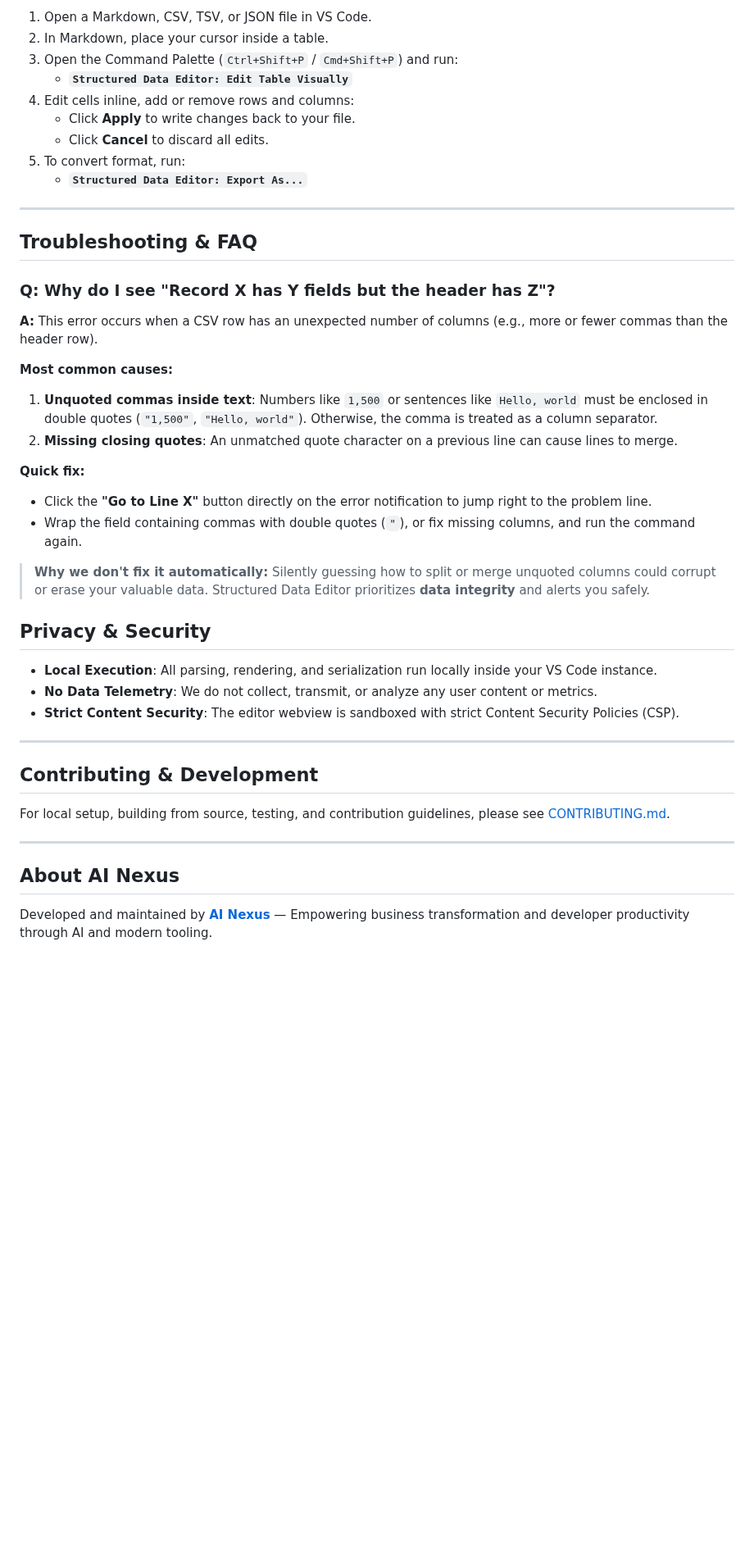
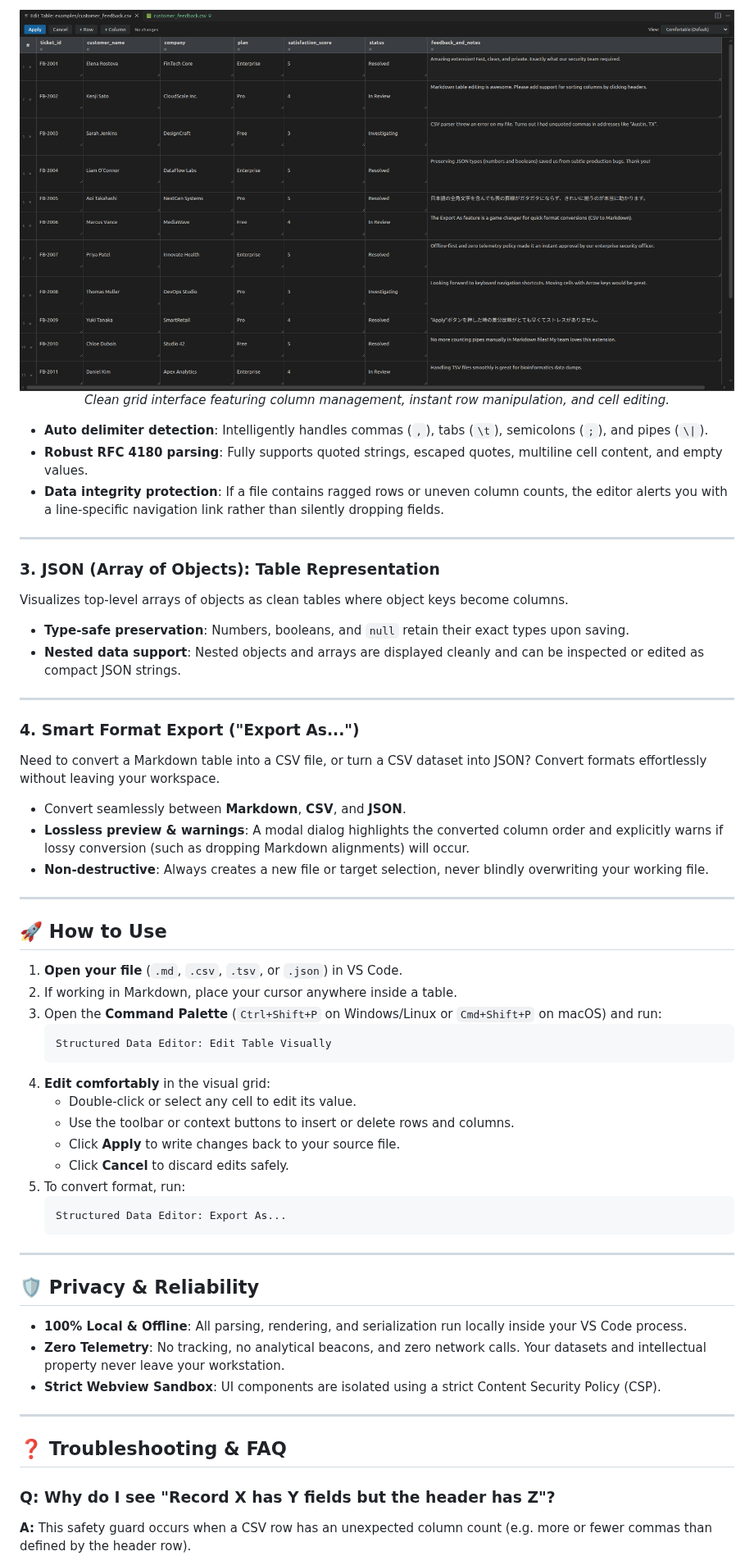
Before and after one commit to ai-nexus-jp/vscode-structured-data-editor, a Markdown page: README.md, the part around one of its changes. Shown at 82% size. Drawn GitHub-style; pictures changed too: images/csv-editor-ui.png (added); blank space fills up the shorter version.

Commit message:
docs(readme): enhance visual showcase with demo GIFs, screenshots, and Japanese guide

````diff
--- a/README.md
+++ b/README.md
@@ -50,45 +60,62 @@ Modern coding assistants and LLMs thrive on clean text files (Markdown tables, C
 
-1. Open a Markdown, CSV, TSV, or JSON file in VS Code.
-2. In Markdown, place your cursor inside a table.
-3. Open the Command Palette (`Ctrl+Shift+P` / `Cmd+Shift+P`) and run:
-   - **`Structured Data Editor: Edit Table Visually`**
-4. Edit cells inline, add or remove rows and columns:
-   - Click **Apply** to write changes back to your file.
-   - Click **Cancel** to discard all edits.
-5. To convert format, run:
-   - **`Structured Data Editor: Export As...`**
+<div align="center">
+  <img src="images/csv-editor-ui.png" alt="Structured Data Editor CSV Grid UI" width="100%" style="max-width: 800px; border-radius: 8px;" />
+  <p><em>Clean grid interface featuring column management, instant row manipulation, and cell editing.</em></p>
+</div>
+
+- **Auto delimiter detection**: Intelligently handles commas (`,`), tabs (`\t`), semicolons (`;`), and pipes (`\|`).
+- **Robust RFC 4180 parsing**: Fully supports quoted strings, escaped quotes, multiline cell content, and empty values.
+- **Data integrity protection**: If a file contains ragged rows or uneven column counts, the editor alerts you with a line-specific navigation link rather than silently dropping fields.
 
 ---
 
-## Troubleshooting & FAQ
+### 3. JSON (Array of Objects): Table Representation
+Visualizes top-level arrays of objects as clean tables where object keys become columns.
 
-### Q: Why do I see "Record X has Y fields but the header has Z"?
-**A:** This error occurs when a CSV row has an unexpected number of columns (e.g., more or fewer commas than the header row).
-
-**Most common causes:**
-1. **Unquoted commas inside text**: Numbers like `1,500` or sentences like `Hello, world` must be enclosed in double quotes (`"1,500"`, `"Hello, world"`). Otherwise, the comma is treated as a column separator.
-2. **Missing closing quotes**: An unmatched quote character on a previous line can cause lines to merge.
-
-**Quick fix:**
-- Click the **"Go to Line X"** button directly on the error notification to jump right to the problem line.
-- Wrap the field containing commas with double quotes (`"`), or fix missing columns, and run the command again.
-
-> **Why we don't fix it automatically:** Silently guessing how to split or merge unquoted columns could corrupt or erase your valuable data. Structured Data Editor prioritizes **data integrity** and alerts you safely.
-
-## Privacy & Security
-
-- **Local Execution**: All parsing, rendering, and serialization run locally inside your VS Code instance.
-- **No Data Telemetry**: We do not collect, transmit, or analyze any user content or metrics.
-- **Strict Content Security**: The editor webview is sandboxed with strict Content Security Policies (CSP).
+- **Type-safe preservation**: Numbers, booleans, and `null` retain their exact types upon saving.
+- **Nested data support**: Nested objects and arrays are displayed cleanly and can be inspected or edited as compact JSON strings.
 
 ---
 
-## Contributing & Development
+### 4. Smart Format Export ("Export As...")
+Need to convert a Markdown table into a CSV file, or turn a CSV dataset into JSON? Convert formats effortlessly without leaving your workspace.
 
-For local setup, building from source, testing, and contribution guidelines, please see [CONTRIBUTING.md](CONTRIBUTING.md).
+- Convert seamlessly between **Markdown**, **CSV**, and **JSON**.
+- **Lossless preview & warnings**: A modal dialog highlights the converted column order and explicitly warns if lossy conversion (such as dropping Markdown alignments) will occur.
+- **Non-destructive**: Always creates a new file or target selection, never blindly overwriting your working file.
 
 ---
 
-## About AI Nexus
+## 🚀 How to Use
 
-Developed and maintained by **[AI Nexus](https://ai-nexus.jp)** — Empowering business transformation and developer productivity through AI and modern tooling.
+1. **Open your file** (`.md`, `.csv`, `.tsv`, or `.json`) in VS Code.
+2. If working in Markdown, place your cursor anywhere inside a table.
+3. Open the **Command Palette** (`Ctrl+Shift+P` on Windows/Linux or `Cmd+Shift+P` on macOS) and run:
+   ```text
+   Structured Data Editor: Edit Table Visually
+   ```
+4. **Edit comfortably** in the visual grid:
+   - Double-click or select any cell to edit its value.
+   - Use the toolbar or context buttons to insert or delete rows and columns.
+   - Click **Apply** to write changes back to your source file.
+   - Click **Cancel** to discard edits safely.
+5. To convert format, run:
+   ```text
+   Structured Data Editor: Export As...
+   ```
+
+---
+
+## 🛡️ Privacy & Reliability
+
+- **100% Local & Offline**: All parsing, rendering, and serialization run locally inside your VS Code process.
+- **Zero Telemetry**: No tracking, no analytical beacons, and zero network calls. Your datasets and intellectual property never leave your workstation.
+- **Strict Webview Sandbox**: UI components are isolated using a strict Content Security Policy (CSP).
+
+---
+
+## ❓ Troubleshooting & FAQ
+
+### Q: Why do I see "Record X has Y fields but the header has Z"?
+**A:** This safety guard occurs when a CSV row has an unexpected column count (e.g. more or fewer commas than defined by the header row).
+
````
Also changed, not shown: other parts of README.md (+68 -29 lines), README.ja.md (added, +153 -0 lines), images/markdown-editor-ui.png (added), images/workflow-comparison.png (added), 4 other files.
